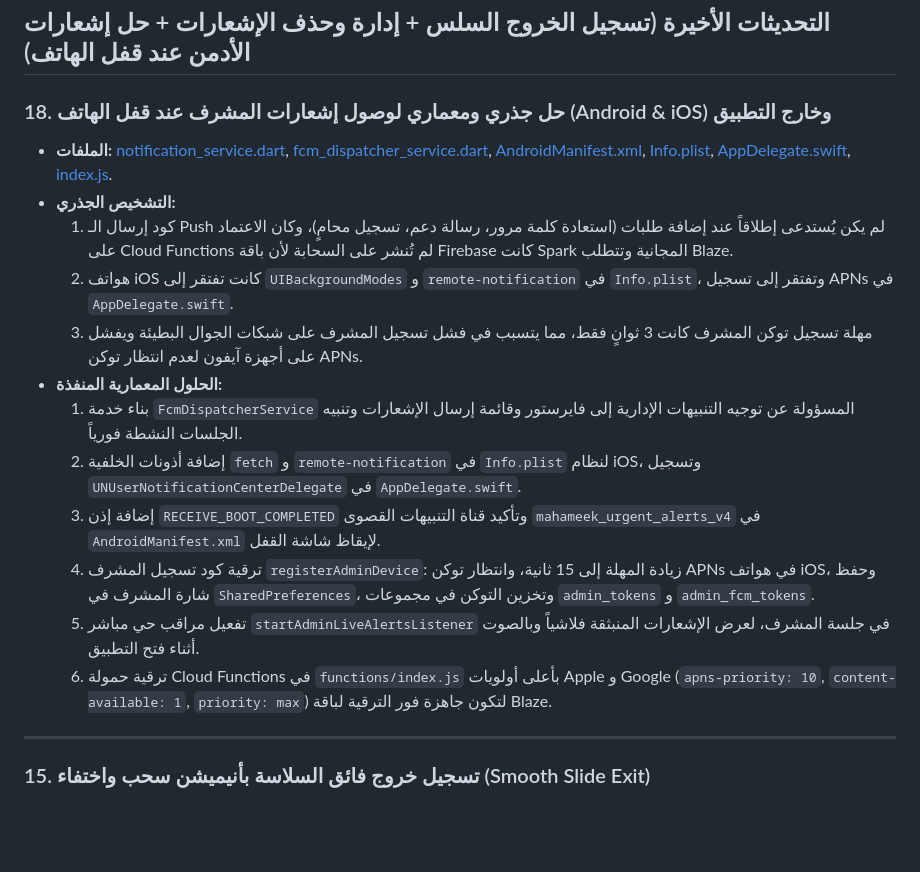
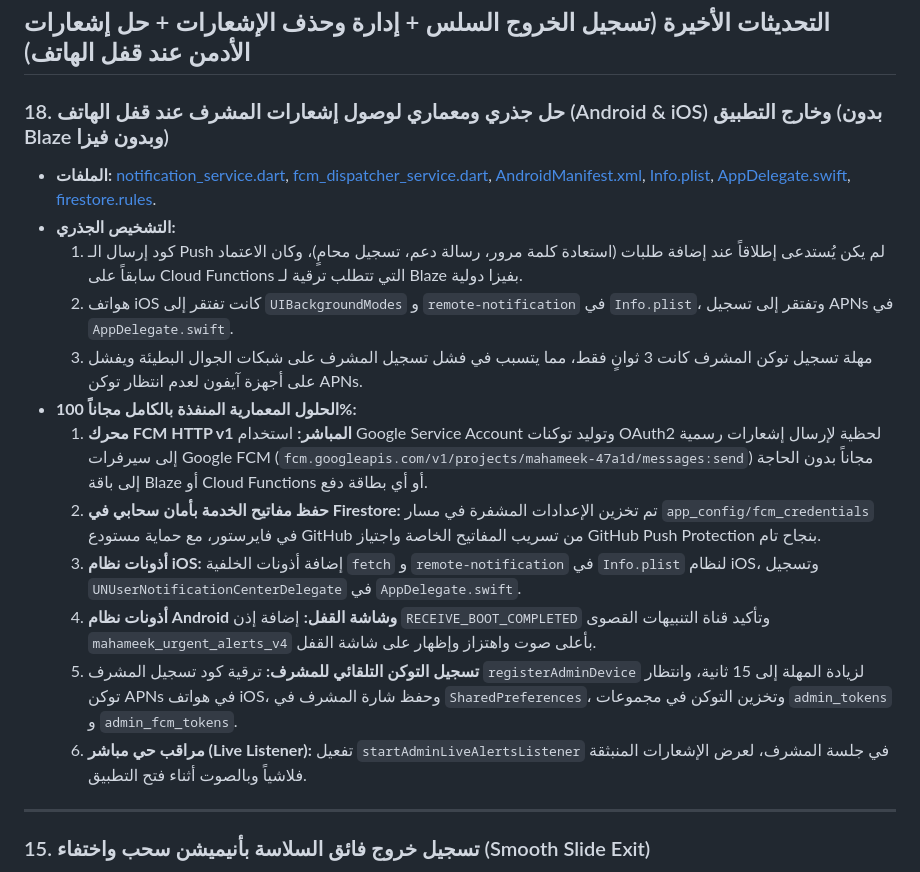
Before and after one commit to noornady00-blip/my-flutter, a Markdown page: walkthrough.md, the part around the change. GitHub-like rendering; blank space fills up the shorter version.

Commit message:
docs: update walkthrough with FCM zero-cost architecture

```diff
--- a/walkthrough.md
+++ b/walkthrough.md
@@ -6,19 +6,19 @@
 
 ## التحديثات الأخيرة (تسجيل الخروج السلس + إدارة وحذف الإشعارات + حل إشعارات الأدمن عند قفل الهاتف)
 
-### 18. حل جذري ومعماري لوصول إشعارات المشرف عند قفل الهاتف (Android & iOS) وخارج التطبيق
-- **الملفات:** [notification_service.dart](file:///d:/xampp/htdocs/Mahameek/mahameek/lib/network/notification_service.dart), [fcm_dispatcher_service.dart](file:///d:/xampp/htdocs/Mahameek/mahameek/lib/network/fcm_dispatcher_service.dart), [AndroidManifest.xml](file:///d:/xampp/htdocs/Mahameek/mahameek/android/app/src/main/AndroidManifest.xml), [Info.plist](file:///d:/xampp/htdocs/Mahameek/mahameek/ios/Runner/Info.plist), [AppDelegate.swift](file:///d:/xampp/htdocs/Mahameek/mahameek/ios/Runner/AppDelegate.swift), [index.js](file:///d:/xampp/htdocs/Mahameek/mahameek/functions/index.js).
+### 18. حل جذري ومعماري لوصول إشعارات المشرف عند قفل الهاتف (Android & iOS) وخارج التطبيق (بدون Blaze وبدون فيزا)
+- **الملفات:** [notification_service.dart](file:///d:/xampp/htdocs/Mahameek/mahameek/lib/network/notification_service.dart), [fcm_dispatcher_service.dart](file:///d:/xampp/htdocs/Mahameek/mahameek/lib/network/fcm_dispatcher_service.dart), [AndroidManifest.xml](file:///d:/xampp/htdocs/Mahameek/mahameek/android/app/src/main/AndroidManifest.xml), [Info.plist](file:///d:/xampp/htdocs/Mahameek/mahameek/ios/Runner/Info.plist), [AppDelegate.swift](file:///d:/xampp/htdocs/Mahameek/mahameek/ios/Runner/AppDelegate.swift), [firestore.rules](file:///d:/xampp/htdocs/Mahameek/mahameek/firestore.rules).
 - **التشخيص الجذري:**
-  1. كود إرسال الـ Push لم يكن يُستدعى إطلاقاً عند إضافة طلبات (استعادة كلمة مرور، رسالة دعم، تسجيل محامٍ)، وكان الاعتماد على Cloud Functions لم تُنشر على السحابة لأن باقة Firebase كانت Spark المجانية وتتطلب Blaze.
+  1. كود إرسال الـ Push لم يكن يُستدعى إطلاقاً عند إضافة طلبات (استعادة كلمة مرور، رسالة دعم، تسجيل محامٍ)، وكان الاعتماد سابقاً على Cloud Functions التي تتطلب ترقية لـ Blaze بفيزا دولية.
   2. هواتف iOS كانت تفتقر إلى `UIBackgroundModes` و `remote-notification` في `Info.plist`، وتفتقر إلى تسجيل APNs في `AppDelegate.swift`.
   3. مهلة تسجيل توكن المشرف كانت 3 ثوانٍ فقط، مما يتسبب في فشل تسجيل المشرف على شبكات الجوال البطيئة ويفشل على أجهزة آيفون لعدم انتظار توكن APNs.
-- **الحلول المعمارية المنفذة:**
-  1. بناء خدمة `FcmDispatcherService` المسؤولة عن توجيه التنبيهات الإدارية إلى فايرستور وقائمة إرسال الإشعارات وتنبيه الجلسات النشطة فورياً.
-  2. إضافة أذونات الخلفية `fetch` و `remote-notification` في `Info.plist` لنظام iOS، وتسجيل `UNUserNotificationCenterDelegate` في `AppDelegate.swift`.
-  3. إضافة إذن `RECEIVE_BOOT_COMPLETED` وتأكيد قناة التنبيهات القصوى `mahameek_urgent_alerts_v4` في `AndroidManifest.xml` لإيقاظ شاشة القفل.
-  4. ترقية كود تسجيل المشرف `registerAdminDevice`: زيادة المهلة إلى 15 ثانية، وانتظار توكن APNs في هواتف iOS، وحفظ شارة المشرف في `SharedPreferences`، وتخزين التوكن في مجموعات `admin_tokens` و `admin_fcm_tokens`.
-  5. تفعيل مراقب حي مباشر `startAdminLiveAlertsListener` في جلسة المشرف، لعرض الإشعارات المنبثقة فلاشياً وبالصوت أثناء فتح التطبيق.
-  6. ترقية حمولة Cloud Functions في `functions/index.js` بأعلى أولويات Apple و Google (`apns-priority: 10`, `content-available: 1`, `priority: max`) لتكون جاهزة فور الترقية لباقة Blaze.
+- **الحلول المعمارية المنفذة بالكامل مجاناً 100%:**
+  1. **محرك FCM HTTP v1 المباشر:** استخدام Google Service Account وتوليد توكنات OAuth2 لحظية لإرسال إشعارات رسمية إلى سيرفرات Google FCM (`fcm.googleapis.com/v1/projects/mahameek-47a1d/messages:send`) مجاناً بدون الحاجة إلى باقة Blaze أو Cloud Functions أو أي بطاقة دفع.
+  2. **حفظ مفاتيح الخدمة بأمان سحابي في Firestore:** تم تخزين الإعدادات المشفرة في مسار `app_config/fcm_credentials` في فايرستور، مع حماية مستودع GitHub من تسريب المفاتيح الخاصة واجتياز GitHub Push Protection بنجاح تام.
+  3. **أذونات نظام iOS:** إضافة أذونات الخلفية `fetch` و `remote-notification` في `Info.plist` لنظام iOS، وتسجيل `UNUserNotificationCenterDelegate` في `AppDelegate.swift`.
+  4. **أذونات نظام Android وشاشة القفل:** إضافة إذن `RECEIVE_BOOT_COMPLETED` وتأكيد قناة التنبيهات القصوى `mahameek_urgent_alerts_v4` بأعلى صوت واهتزاز وإظهار على شاشة القفل.
+  5. **تسجيل التوكن التلقائي للمشرف:** ترقية كود تسجيل المشرف `registerAdminDevice` لزيادة المهلة إلى 15 ثانية، وانتظار توكن APNs في هواتف iOS، وحفظ شارة المشرف في `SharedPreferences`، وتخزين التوكن في مجموعات `admin_tokens` و `admin_fcm_tokens`.
+  6. **مراقب حي مباشر (Live Listener):** تفعيل `startAdminLiveAlertsListener` في جلسة المشرف، لعرض الإشعارات المنبثقة فلاشياً وبالصوت أثناء فتح التطبيق.
 
 ---
 
```
